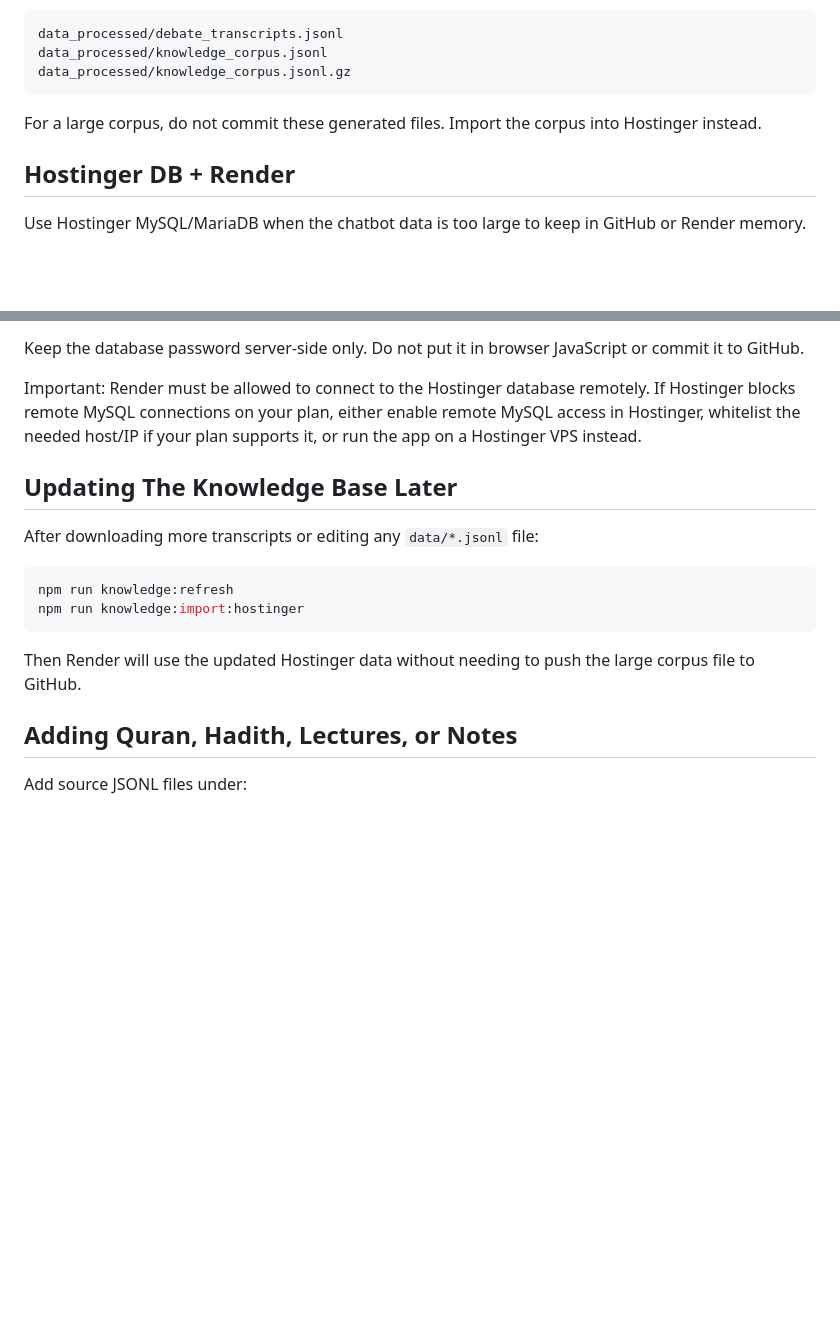
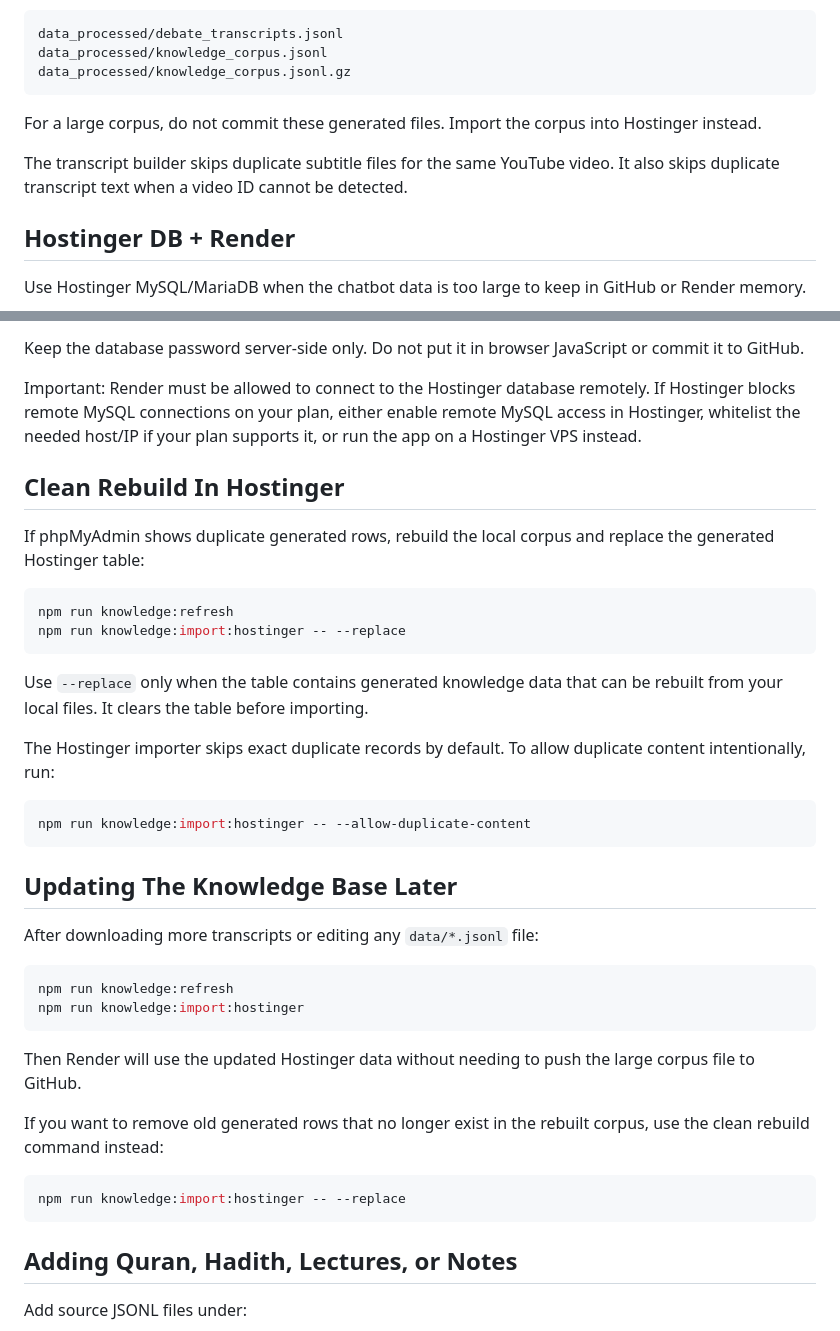
Before and after one commit to paisabrazilfl-cpu/openstates-proxy, a Markdown page: TRANSCRIPT_INGESTION.md, 2 parts joined by grey strips. Rendered like a GitHub page; blank space fills up the shorter version.

Commit message:
Document clean Hostinger rebuild workflow

````diff
--- a/TRANSCRIPT_INGESTION.md
+++ b/TRANSCRIPT_INGESTION.md
@@ -79,6 +79,8 @@ data_processed/knowledge_corpus.jsonl.gz
 
 For a large corpus, do not commit these generated files. Import the corpus into Hostinger instead.
 
+The transcript builder skips duplicate subtitle files for the same YouTube video. It also skips duplicate transcript text when a video ID cannot be detected.
+
 ## Hostinger DB + Render
 
 Use Hostinger MySQL/MariaDB when the chatbot data is too large to keep in GitHub or Render memory.
@@ -130,6 +132,23 @@ Keep the database password server-side only. Do not put it in browser JavaScript
 
 Important: Render must be allowed to connect to the Hostinger database remotely. If Hostinger blocks remote MySQL connections on your plan, either enable remote MySQL access in Hostinger, whitelist the needed host/IP if your plan supports it, or run the app on a Hostinger VPS instead.
 
+## Clean Rebuild In Hostinger
+
+If phpMyAdmin shows duplicate generated rows, rebuild the local corpus and replace the generated Hostinger table:
+
+```powershell
+npm run knowledge:refresh
+npm run knowledge:import:hostinger -- --replace
+```
+
+Use `--replace` only when the table contains generated knowledge data that can be rebuilt from your local files. It clears the table before importing.
+
+The Hostinger importer skips exact duplicate records by default. To allow duplicate content intentionally, run:
+
+```powershell
+npm run knowledge:import:hostinger -- --allow-duplicate-content
+```
+
 ## Updating The Knowledge Base Later
 
 After downloading more transcripts or editing any `data/*.jsonl` file:
@@ -140,6 +159,12 @@ npm run knowledge:import:hostinger
 ```
 
 Then Render will use the updated Hostinger data without needing to push the large corpus file to GitHub.
+
+If you want to remove old generated rows that no longer exist in the rebuilt corpus, use the clean rebuild command instead:
+
+```powershell
+npm run knowledge:import:hostinger -- --replace
+```
 
 ## Adding Quran, Hadith, Lectures, or Notes
 
````
